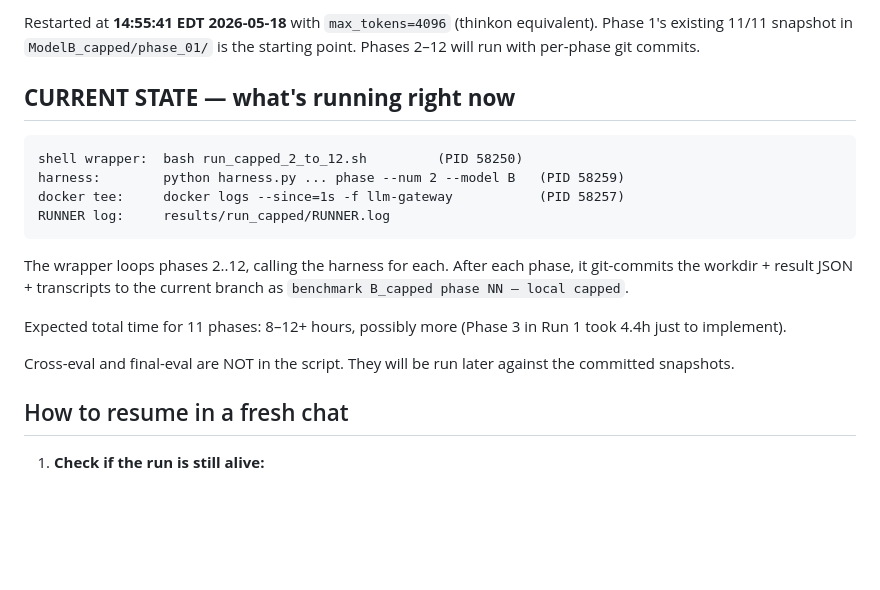
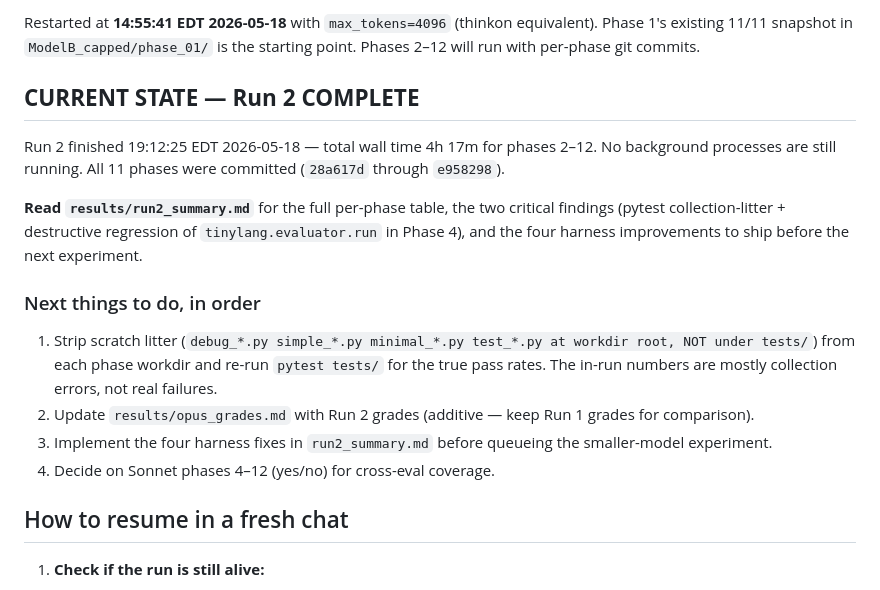
Before and after one commit to spinlockdevelopment/LLMGateway, a Markdown page: benchmark/SESSION_STATE.md, the part around the change. GitHub-like rendering; blank space fills up the shorter version.

````diff
--- a/benchmark/SESSION_STATE.md
+++ b/benchmark/SESSION_STATE.md
@@ -55,24 +55,28 @@ Restarted at **14:55:41 EDT 2026-05-18** with `max_tokens=4096` (thinkon
 equivalent). Phase 1's existing 11/11 snapshot in `ModelB_capped/phase_01/`
 is the starting point. Phases 2–12 will run with per-phase git commits.
 
-## **CURRENT STATE — what's running right now**
+## **CURRENT STATE — Run 2 COMPLETE**
 
-```
-shell wrapper:  bash run_capped_2_to_12.sh         (PID 58250)
-harness:        python harness.py ... phase --num 2 --model B   (PID 58259)
-docker tee:     docker logs --since=1s -f llm-gateway           (PID 58257)
-RUNNER log:     results/run_capped/RUNNER.log
-```
+Run 2 finished 19:12:25 EDT 2026-05-18 — total wall time 4h 17m for
+phases 2–12. No background processes are still running. All 11 phases
+were committed (`28a617d` through `e958298`).
 
-The wrapper loops phases 2..12, calling the harness for each. After each
-phase, it git-commits the workdir + result JSON + transcripts to the current
-branch as `benchmark B_capped phase NN — local capped`.
+**Read `results/run2_summary.md`** for the full per-phase table, the two
+critical findings (pytest collection-litter + destructive regression of
+`tinylang.evaluator.run` in Phase 4), and the four harness improvements to
+ship before the next experiment.
 
-Expected total time for 11 phases: 8–12+ hours, possibly more (Phase 3 in
-Run 1 took 4.4h just to implement).
+### Next things to do, in order
 
-Cross-eval and final-eval are NOT in the script. They will be run later
-against the committed snapshots.
+1. Strip scratch litter (`debug_*.py simple_*.py minimal_*.py test_*.py at
+   workdir root, NOT under tests/`) from each phase workdir and re-run
+   `pytest tests/` for the true pass rates. The in-run numbers are mostly
+   collection errors, not real failures.
+2. Update `results/opus_grades.md` with Run 2 grades (additive — keep
+   Run 1 grades for comparison).
+3. Implement the four harness fixes in `run2_summary.md` before queueing
+   the smaller-model experiment.
+4. Decide on Sonnet phases 4–12 (yes/no) for cross-eval coverage.
 
 ## How to resume in a fresh chat
 
````
Also changed, not shown: benchmark/results/run2_summary.md (added, +121 -0 lines).
